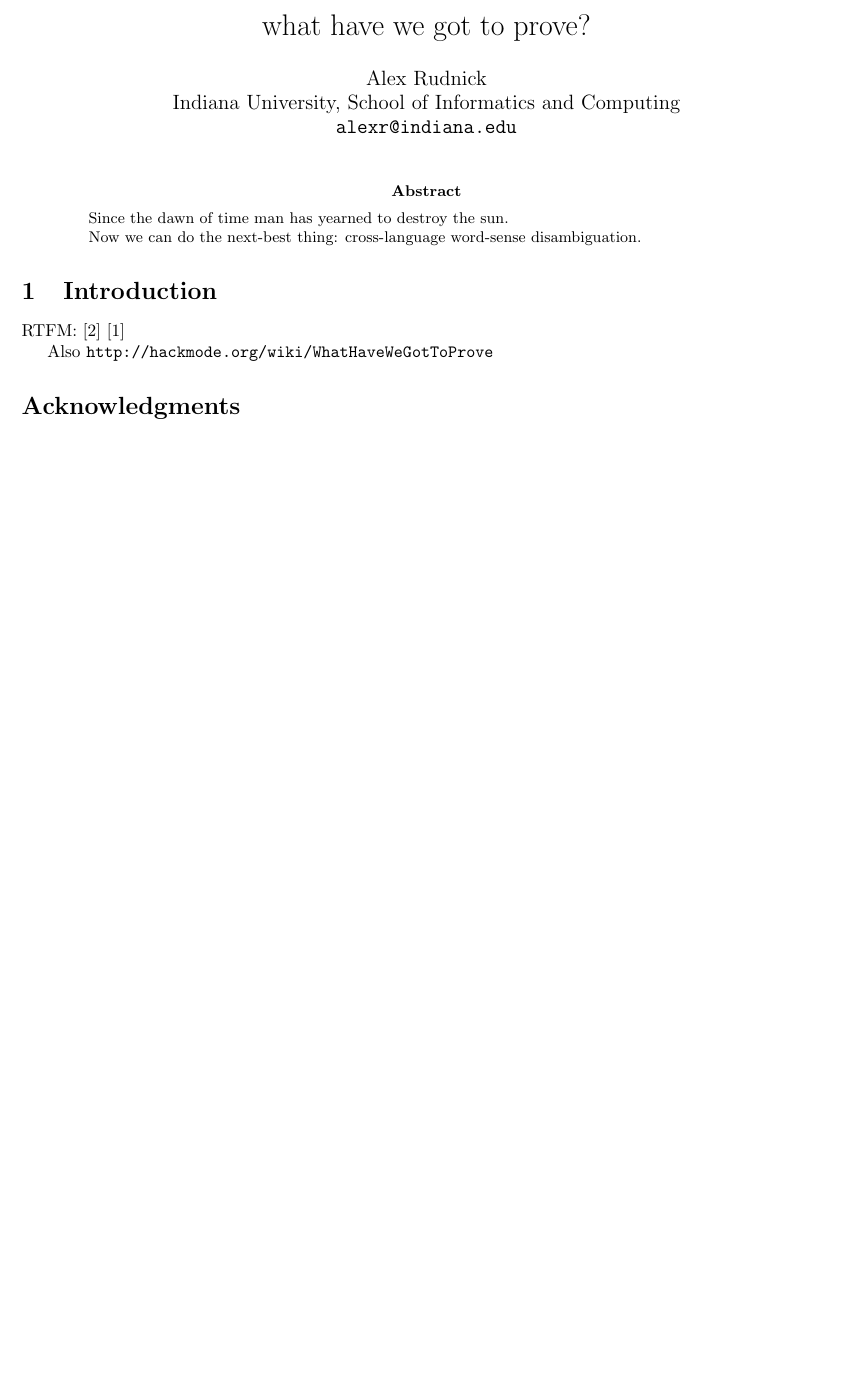
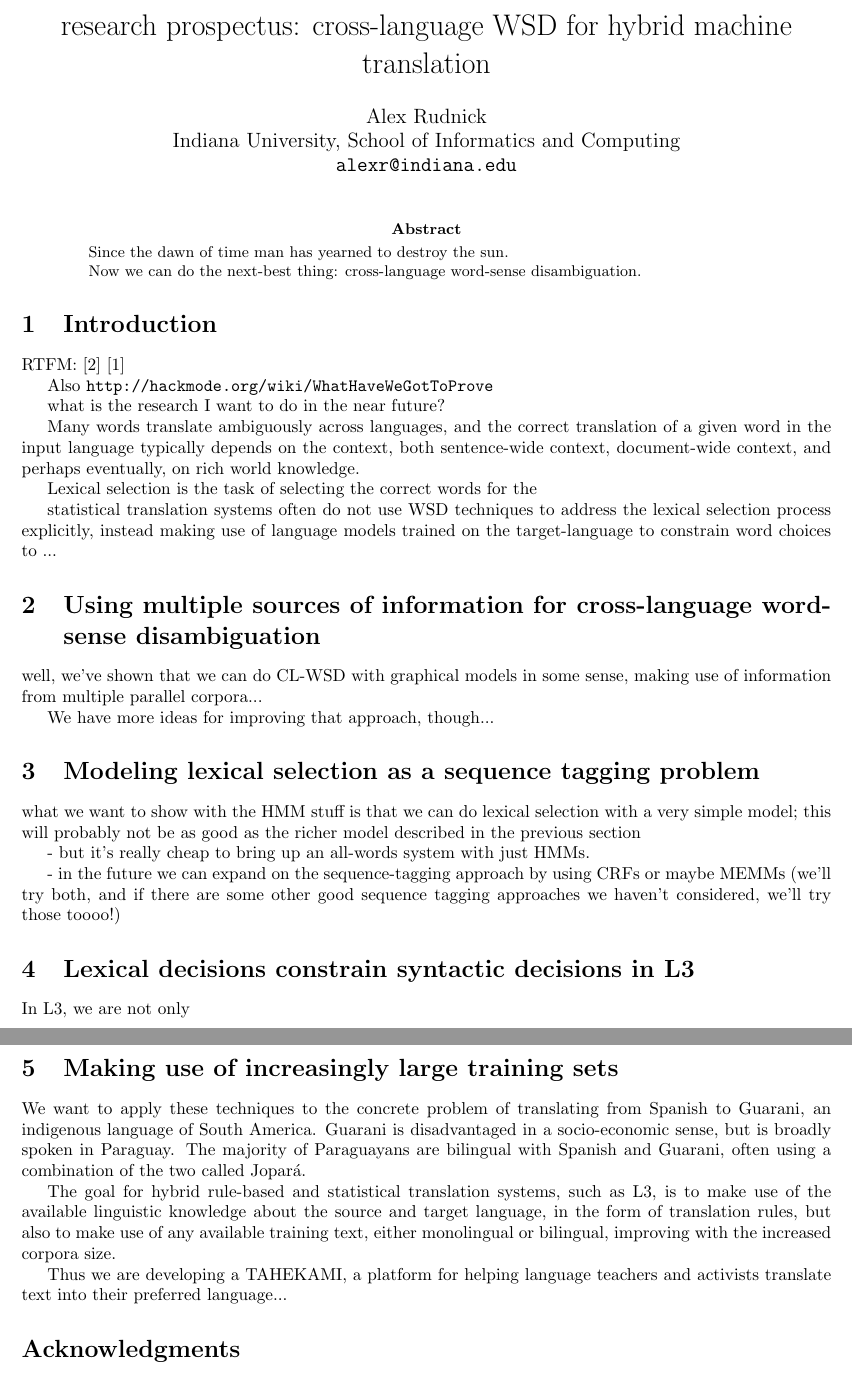
Before and after one commit to alexrudnick/dissertation, a LaTeX paper (prospectus/prospectus.tex): part of the page before the commit and two parts of pages 1 and 2 of 2 after it, the two joined at a grey line, cut at the place of the change, the shorter picture padded with empty space. Compiled offline with pdfLaTeX.

Commit message:
freewriting on the prospectus

```diff
--- a/prospectus/prospectus.tex
+++ b/prospectus/prospectus.tex
@@ -3,7 +3,7 @@
 \usepackage{latexsym}
 \usepackage{url}
 
-\title{what have we got to prove?}
+\title{research prospectus: cross-language WSD for hybrid machine translation}
 \author{Alex Rudnick \\
 	    Indiana University, School of Informatics and Computing \\
 	    {\tt alexr@indiana.edu}}
@@ -22,6 +22,59 @@ RTFM: \cite{big} \cite{small}
 
 Also \url{http://hackmode.org/wiki/WhatHaveWeGotToProve}
 
+what is the research I want to do in the near future?
+
+Many words translate ambiguously across languages, and the correct translation
+of a given word in the input language typically depends on the context, both
+sentence-wide context, document-wide context, and perhaps eventually, on rich
+world knowledge.
+
+Lexical selection is the task of selecting the correct words for the
+
+statistical translation systems often do not use WSD techniques to address the
+lexical selection process explicitly, instead making use of language models
+trained on the target-language to constrain word choices to ...
+
+
+\section{Using multiple sources of information for cross-language word-sense
+disambiguation}
+well, we've shown that we can do CL-WSD with graphical models in some sense,
+making use of information from multiple parallel corpora...
+
+We have more ideas for improving that approach, though...
+
+
+\section{Modeling lexical selection as a sequence tagging problem}
+what we want to show with the HMM stuff is that we can do lexical selection
+with a very simple model; this will probably not be as good as the richer model
+described in the previous section
+
+- but it's really cheap to bring up an all-words system with just HMMs.
+
+- in the future we can expand on the sequence-tagging approach by using CRFs or
+  maybe MEMMs (we'll try both, and if there are some other good sequence
+  tagging approaches we haven't considered, we'll try those toooo!)
+
+\section{Lexical decisions constrain syntactic decisions in L3}
+In L3, we are not only
+
+\section{Making use of increasingly large training sets}
+
+We want to apply these techniques to the concrete problem of translating from
+Spanish to Guarani, an indigenous language of South America. Guarani is
+disadvantaged in a socio-economic sense, but is broadly spoken in Paraguay. The
+majority of Paraguayans are bilingual with Spanish and Guarani, often using a
+combination of the two called Jopar{\'a}.
+
+The goal for hybrid rule-based and statistical translation systems, such as L3,
+is to make use of the available linguistic knowledge about the source and
+target language, in the form of translation rules, but also to make use of any
+available training text, either monolingual or bilingual, improving with the
+increased corpora size.
+
+Thus we are developing a TAHEKAMI, a platform for helping language teachers and
+activists translate text into their preferred language...
+
 \section*{Acknowledgments}
 
 Do not number the acknowledgment section.
```
